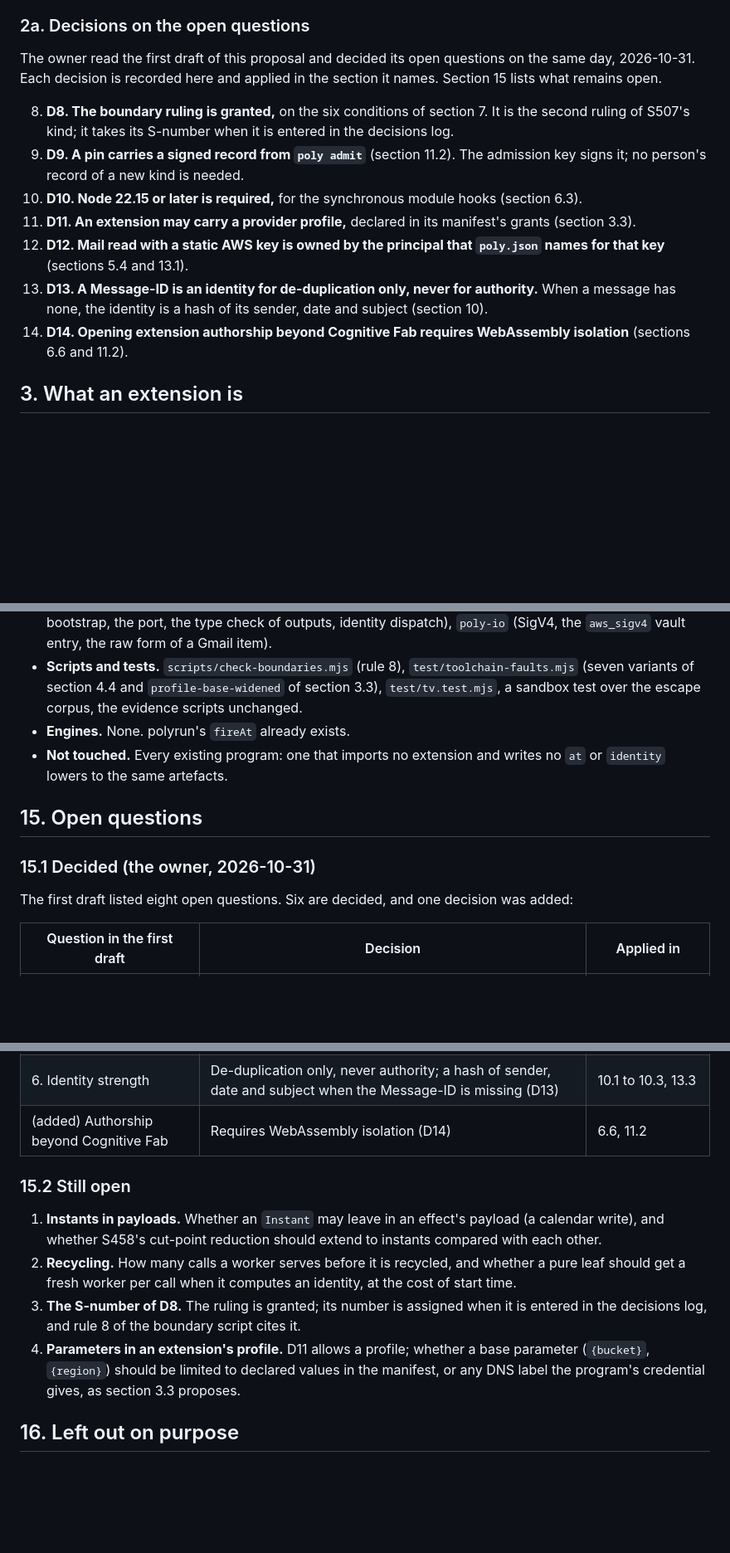
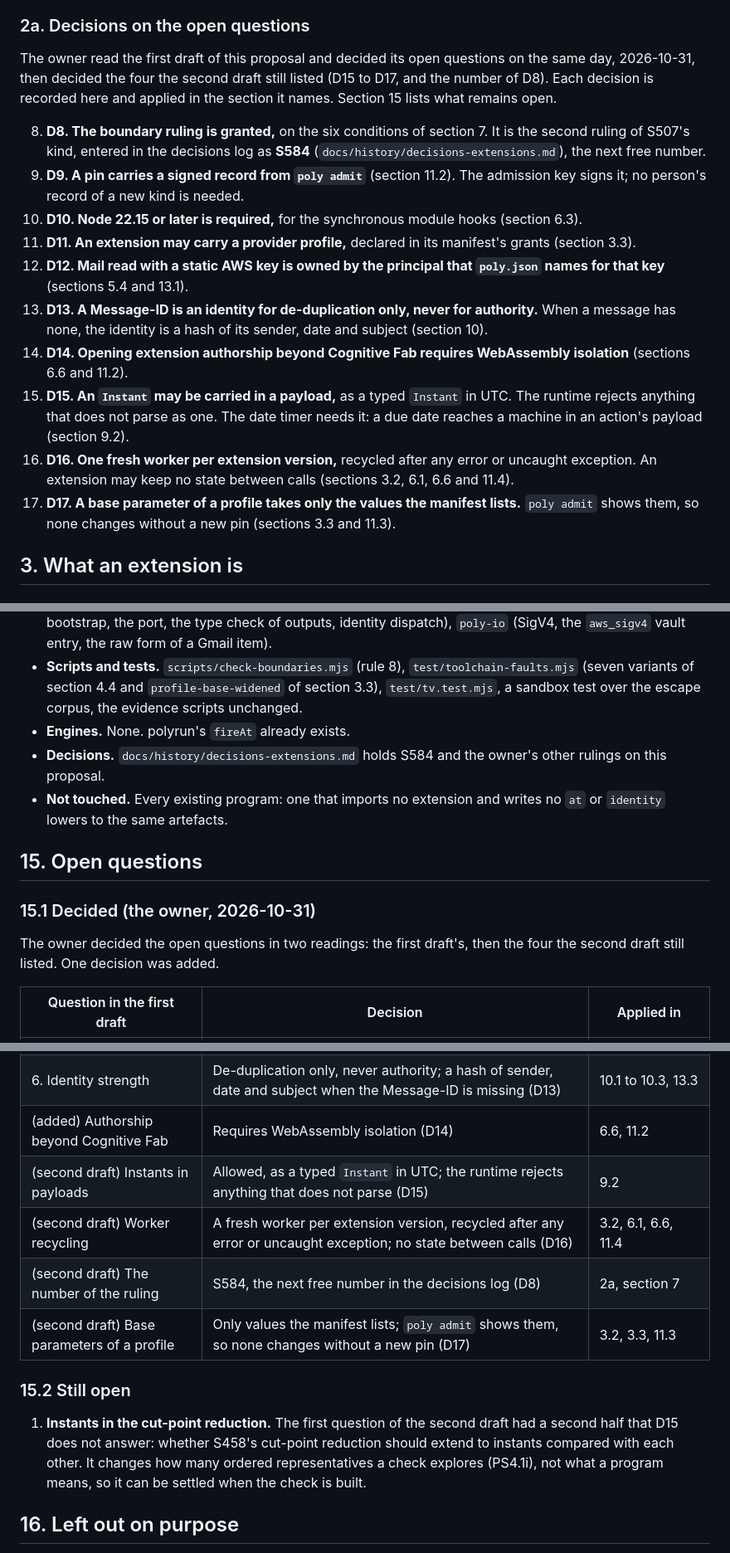
Before and after one commit to cognitive-fab/poly, a Markdown page: docs/proposals/extensions.md, 3 parts joined by grey strips. Shown at 83% size. Drawn GitHub-style; blank space fills up the shorter version.

```diff
--- a/docs/proposals/extensions.md
+++ b/docs/proposals/extensions.md
@@ -31,15 +31,18 @@ The owner made these seven decisions on 2026-10-31. They are restated here so th
 
 ### 2a. Decisions on the open questions
 
-The owner read the first draft of this proposal and decided its open questions on the same day, 2026-10-31. Each decision is recorded here and applied in the section it names. Section 15 lists what remains open.
+The owner read the first draft of this proposal and decided its open questions on the same day, 2026-10-31, then decided the four the second draft still listed (D15 to D17, and the number of D8). Each decision is recorded here and applied in the section it names. Section 15 lists what remains open.
 
-8. **D8. The boundary ruling is granted,** on the six conditions of section 7. It is the second ruling of S507's kind; it takes its S-number when it is entered in the decisions log.
+8. **D8. The boundary ruling is granted,** on the six conditions of section 7. It is the second ruling of S507's kind, entered in the decisions log as **S584** (`docs/history/decisions-extensions.md`), the next free number.
 9. **D9. A pin carries a signed record from `poly admit`** (section 11.2). The admission key signs it; no person's record of a new kind is needed.
 10. **D10. Node 22.15 or later is required,** for the synchronous module hooks (section 6.3).
 11. **D11. An extension may carry a provider profile,** declared in its manifest's grants (section 3.3).
 12. **D12. Mail read with a static AWS key is owned by the principal that `poly.json` names for that key** (sections 5.4 and 13.1).
 13. **D13. A Message-ID is an identity for de-duplication only, never for authority.** When a message has none, the identity is a hash of its sender, date and subject (section 10).
 14. **D14. Opening extension authorship beyond Cognitive Fab requires WebAssembly isolation** (sections 6.6 and 11.2).
+15. **D15. An `Instant` may be carried in a payload,** as a typed `Instant` in UTC. The runtime rejects anything that does not parse as one. The date timer needs it: a due date reaches a machine in an action's payload (section 9.2).
+16. **D16. One fresh worker per extension version,** recycled after any error or uncaught exception. An extension may keep no state between calls (sections 3.2, 6.1, 6.6 and 11.4).
+17. **D17. A base parameter of a profile takes only the values the manifest lists.** `poly admit` shows them, so none changes without a new pin (sections 3.3 and 11.3).
 
 ## 3. What an extension is
 
@@ -564,13 +572,14 @@ Three gaps become extensions (G6, G7, G9), two become language primitives with a
 - **Packages.** `poly-lang` and `poly-core` (grammar, types, the import), `poly-lower` (the call entry, `fireAt`, the source descriptor), `poly-ref` (the read-backs, `Instant`'s ordered representatives, identity naming), `poly-check` (admission, the lint, the corpus replay, the pin command), `poly-runtime` (the worker host and bootstrap, the port, the type check of outputs, identity dispatch), `poly-io` (SigV4, the `aws_sigv4` vault entry, the raw form of a Gmail item).
 - **Scripts and tests.** `scripts/check-boundaries.mjs` (rule 8), `test/toolchain-faults.mjs` (seven variants of section 4.4 and `profile-base-widened` of section 3.3), `test/tv.test.mjs`, a sandbox test over the escape corpus, the evidence scripts unchanged.
 - **Engines.** None. polyrun's `fireAt` already exists.
+- **Decisions.** `docs/history/decisions-extensions.md` holds S584 and the owner's other rulings on this proposal.
 - **Not touched.** Every existing program: one that imports no extension and writes no `at` or `identity` lowers to the same artefacts.
 
 ## 15. Open questions
 
 ### 15.1 Decided (the owner, 2026-10-31)
 
-The first draft listed eight open questions. Six are decided, and one decision was added:
+The owner decided the open questions in two readings: the first draft's, then the four the second draft still listed. One decision was added.
 
 | Question in the first draft | Decision | Applied in |
 |---|---|---|
@@ -581,13 +590,14 @@ The first draft listed eight open questions. Six are decided, and one decision w
 | 5. The owner of SES mail | The principal `poly.json` names for the static key (D12) | 4.3, 5.4, 13.1 |
 | 6. Identity strength | De-duplication only, never authority; a hash of sender, date and subject when the Message-ID is missing (D13) | 10.1 to 10.3, 13.3 |
 | (added) Authorship beyond Cognitive Fab | Requires WebAssembly isolation (D14) | 6.6, 11.2 |
+| (second draft) Instants in payloads | Allowed, as a typed `Instant` in UTC; the runtime rejects anything that does not parse (D15) | 9.2 |
+| (second draft) Worker recycling | A fresh worker per extension version, recycled after any error or uncaught exception; no state between calls (D16) | 3.2, 6.1, 6.6, 11.4 |
+| (second draft) The number of the ruling | S584, the next free number in the decisions log (D8) | 2a, section 7 |
+| (second draft) Base parameters of a profile | Only values the manifest lists; `poly admit` shows them, so none changes without a new pin (D17) | 3.2, 3.3, 11.3 |
 
 ### 15.2 Still open
 
-1. **Instants in payloads.** Whether an `Instant` may leave in an effect's payload (a calendar write), and whether S458's cut-point reduction should extend to instants compared with each other.
-2. **Recycling.** How many calls a worker serves before it is recycled, and whether a pure leaf should get a fresh worker per call when it computes an identity, at the cost of start time.
-3. **The S-number of D8.** The ruling is granted; its number is assigned when it is entered in the decisions log, and rule 8 of the boundary script cites it.
-4. **Parameters in an extension's profile.** D11 allows a profile; whether a base parameter (`{bucket}`, `{region}`) should be limited to declared values in the manifest, or any DNS label the program's credential gives, as section 3.3 proposes.
+1. **Instants in the cut-point reduction.** The first question of the second draft had a second half that D15 does not answer: whether S458's cut-point reduction should extend to instants compared with each other. It changes how many ordered representatives a check explores (PS4.1i), not what a program means, so it can be settled when the check is built.
 
 ## 16. Left out on purpose
 
```
Also changed, not shown: other parts of docs/proposals/extensions.md (+14 -8 lines), docs/history/decisions-extensions.md (added, +38 -0 lines), docs/proposals/v2.0.md (+7 -4 lines).
